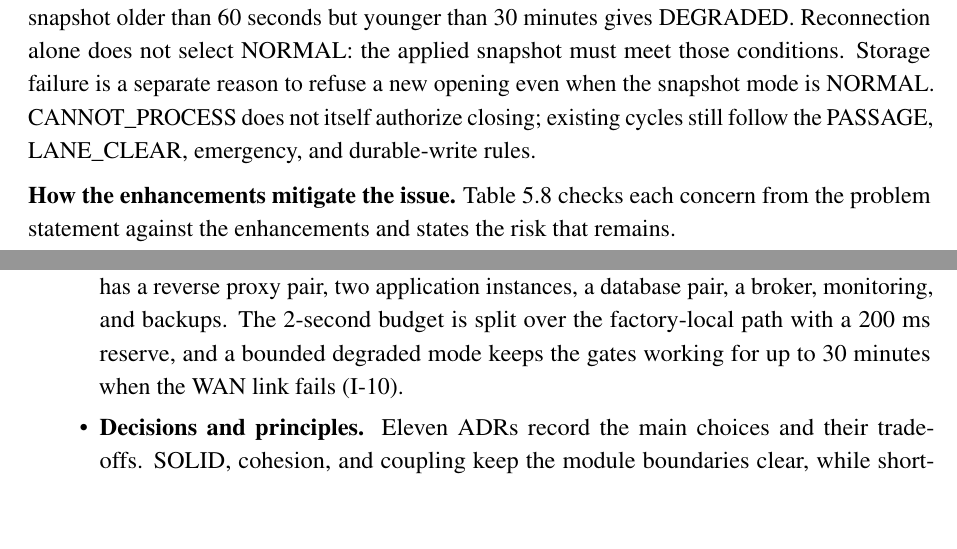
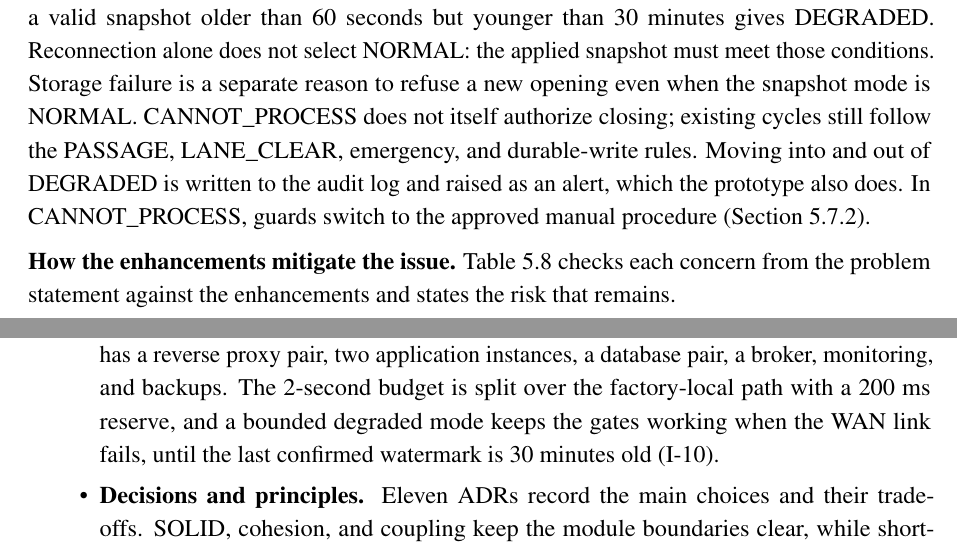
Before and after one commit to Khoavan1406-hub/tmc-qr-attendance-cc01-group1, a LaTeX document (report/main.tex, which reads report/chapters/chapter5.tex, report/chapters/chapter8.tex): two parts of pages 105 and 144 of 145, joined at a grey line, cut so that both start at the same text, the shorter picture padded with empty space. Compiled offline with pdfLaTeX.

Commit message:
docs(report): restore Fig 5.3 audit/manual items, fix 30-minute wording, re-render figures at 200 dpi
Co-Authored-By: Claude Opus 5.5 <noreply@anthropic.com>
Claude-Session: https://claude.ai/code/session_011HNWi8QrvfFXi6hm6ri1X7

```diff
--- a/report/chapters/chapter5.tex
+++ b/report/chapters/chapter5.tex
@@ -629,7 +629,7 @@ We chose A4 because it keeps NFR-01 and the no-loss requirement within the facto
 
 \vspace{10pt}
 
-Figure 5.3 shows the eligibility-mode decision made from the snapshot for every scan, including after restart. NORMAL requires a valid snapshot and a watermark at most 60 seconds old; a valid snapshot older than 60 seconds but younger than 30 minutes gives DEGRADED. Reconnection alone does not select NORMAL: the applied snapshot must meet those conditions. Storage failure is a separate reason to refuse a new opening even when the snapshot mode is NORMAL. CANNOT\_PROCESS does not itself authorize closing; existing cycles still follow the PASSAGE, LANE\_CLEAR, emergency, and durable-write rules.
+Figure 5.3 shows the eligibility-mode decision made from the snapshot for every scan, including after restart. NORMAL requires a valid snapshot and a watermark at most 60 seconds old; a valid snapshot older than 60 seconds but younger than 30 minutes gives DEGRADED. Reconnection alone does not select NORMAL: the applied snapshot must meet those conditions. Storage failure is a separate reason to refuse a new opening even when the snapshot mode is NORMAL. CANNOT\_PROCESS does not itself authorize closing; existing cycles still follow the PASSAGE, LANE\_CLEAR, emergency, and durable-write rules. Moving into and out of DEGRADED is written to the audit log and raised as an alert, which the prototype also does. In CANNOT\_PROCESS, guards switch to the approved manual procedure (Section 5.7.2).
 
 \textbf{How the enhancements mitigate the issue.} Table 5.8 checks each concern from the problem statement against the enhancements and states the risk that remains.
 
--- a/report/chapters/chapter8.tex
+++ b/report/chapters/chapter8.tex
@@ -14,7 +14,7 @@ This report presents our architecture for TMC's QR-based attendance and access c
   \item \textbf{Characteristics.} The six drivers are reliability and data integrity, availability, performance, security and privacy, auditability, and interoperability. A scan has to be answered within 2 seconds, and accepted records must survive a factory's WAN outage.
   \item \textbf{Style.} Six styles were compared, and we chose Service-based Architecture with Event-driven Integration: a gate application and database at each factory, one central application, and three event feeds between them. Inside, each application is a Modular Monolith.
   \item \textbf{Logical architecture.} Thirteen modules communicate through public interfaces and two ports, and the C\&C View describes three runtime flows. The gate flow keeps four facts apart: the controller received the command, the gate opened, an employee passed, and the gate closed. Only a linked passage creates automatic attendance (I-07), and an uncertain opening is checked or reconciled, never resent.
-  \item \textbf{Physical architecture.} Each factory has a primary and a standby server. The central site has a reverse proxy pair, two application instances, a database pair, a broker, monitoring, and backups. The 2-second budget is split over the factory-local path with a 200 ms reserve, and a bounded degraded mode keeps the gates working for up to 30 minutes when the WAN link fails (I-10).
+  \item \textbf{Physical architecture.} Each factory has a primary and a standby server. The central site has a reverse proxy pair, two application instances, a database pair, a broker, monitoring, and backups. The 2-second budget is split over the factory-local path with a 200 ms reserve, and a bounded degraded mode keeps the gates working when the WAN link fails, until the last confirmed watermark is 30 minutes old (I-10).
   \item \textbf{Decisions and principles.} Eleven ADRs record the main choices and their trade-offs. SOLID, cohesion, and coupling keep the module boundaries clear, while short-lived factory-bound QR codes, server-side authorization, audit at the source, and data minimization protect access and personal data.
 \end{itemize}
 
```
Also changed, not shown: report/chapters/chapter3.tex (+1 -1 lines), report/diagram/class/figure-4-20-gate-core-entities.png, report/diagram/deployment/figure-5-3-operating-modes.png, 1 other file.
